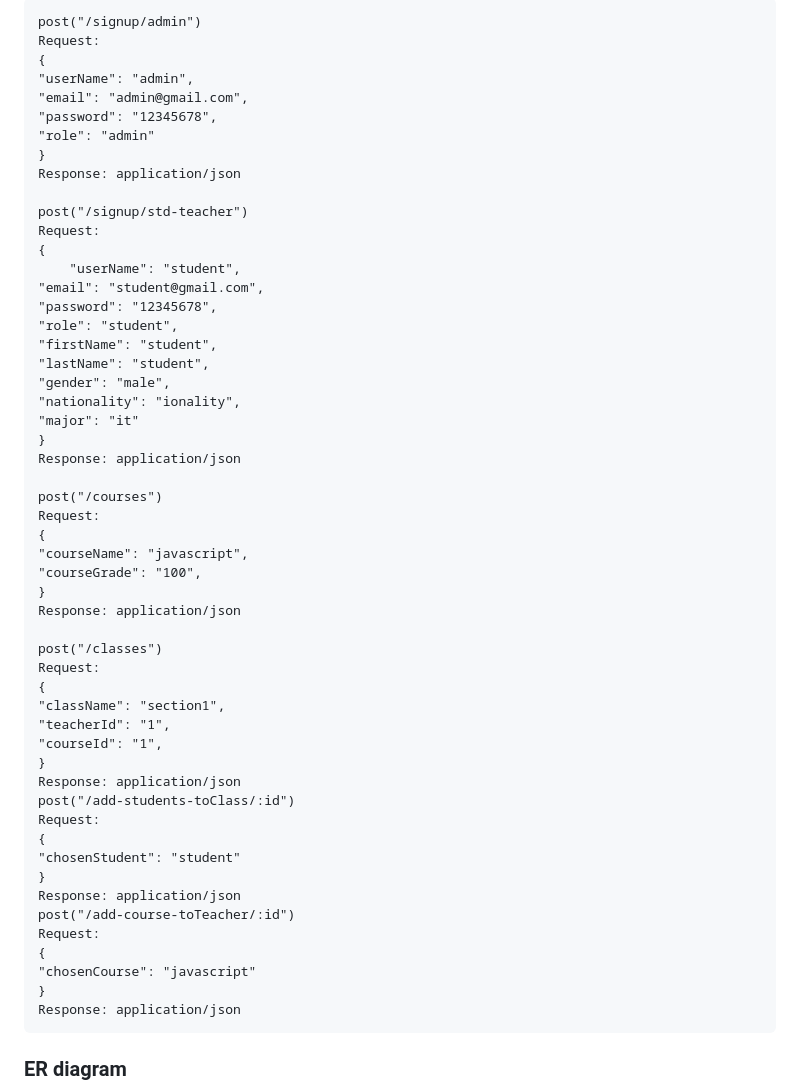
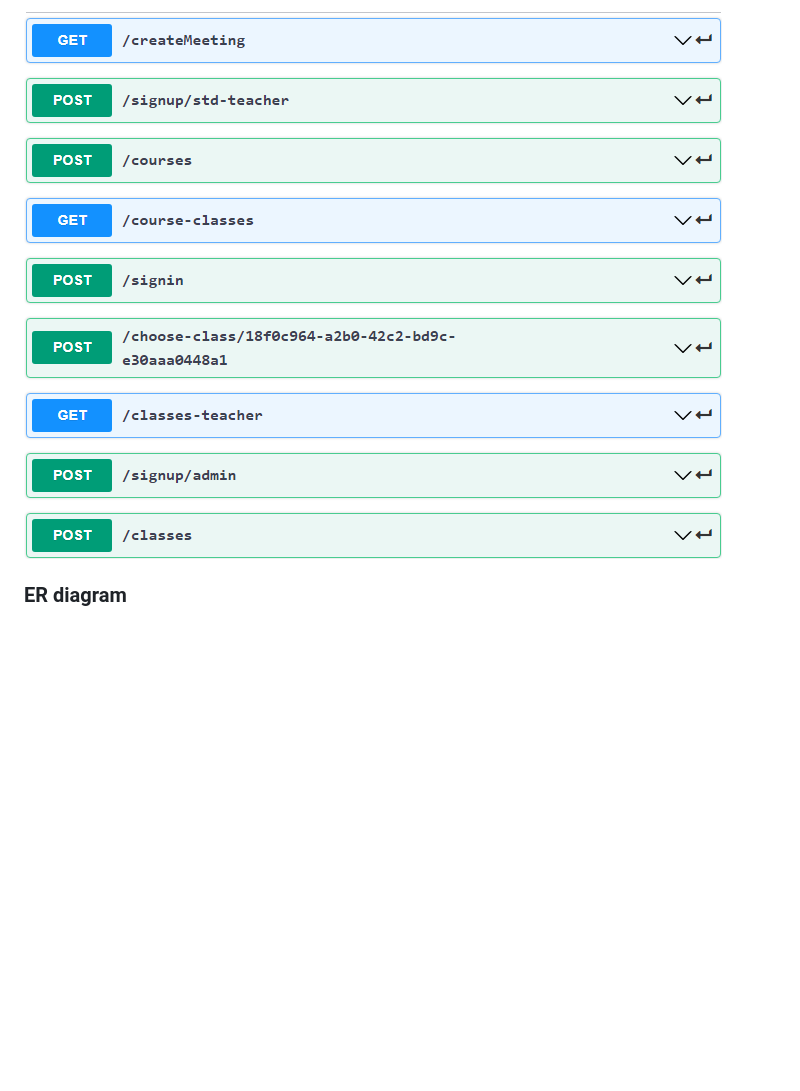
Before and after one commit to The-ERROR-List/Student-portal, a Markdown page: README.MD, the part around the change printed below. GitHub-like rendering; pictures changed too: assets/APIs.png (added); blank space fills up the shorter version.

Commit message:
Added API doc

```diff
--- a/README.MD
+++ b/README.MD
@@ -49,57 +50,6 @@
 
-    post("/signup/admin")
-    Request:
-    {
-    "userName": "admin",
-    "email": "admin@gmail.com",
-    "password": "12345678",
-    "role": "admin"
-    }
-    Response: application/json
+![APIs](./assets/APIs.png)
 
-    post("/signup/std-teacher")
-    Request:
-    {
-        "userName": "student",
-    "email": "student@gmail.com",
-    "password": "12345678",
-    "role": "student",
-    "firstName": "student",
-    "lastName": "student",
-    "gender": "male",
-    "nationality": "ionality",
-    "major": "it"
-    }
-    Response: application/json
-
-    post("/courses")
-    Request:
-    {
-    "courseName": "javascript",
-    "courseGrade": "100",
-    }
-    Response: application/json
-
-    post("/classes")
-    Request:
-    {
-    "className": "section1",
-    "teacherId": "1",
-    "courseId": "1",
-    }
-    Response: application/json
-    post("/add-students-toClass/:id")
-    Request:
-    {
-    "chosenStudent": "student"
-    }
-    Response: application/json
-    post("/add-course-toTeacher/:id")
-    Request:
-    {
-    "chosenCourse": "javascript"
-    }
-    Response: application/json
 
 
 
```
Also changed, not shown: other parts of README.MD (+3 -2 lines).
